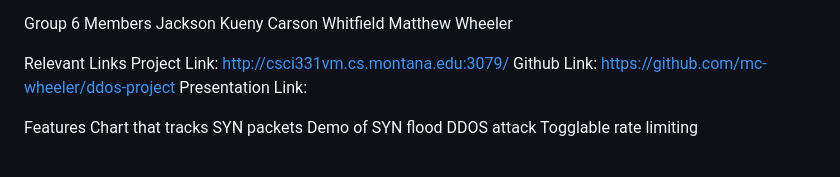
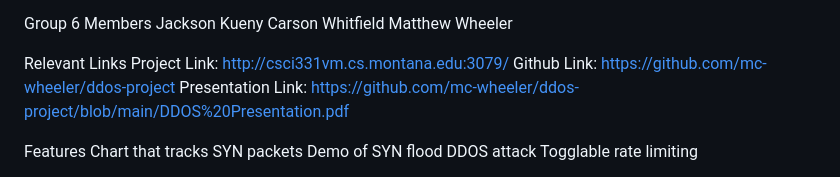
Before and after one commit to mc-wheeler/ddos-project, a Markdown page: README.md, the part around the change. Rendered like a GitHub page.

```diff
--- a/README.md
+++ b/README.md
@@ -8,7 +8,7 @@ Matthew Wheeler
 Relevant Links
   Project Link: http://csci331vm.cs.montana.edu:3079/
   Github Link: https://github.com/mc-wheeler/ddos-project
-  Presentation Link:
+  Presentation Link: https://github.com/mc-wheeler/ddos-project/blob/main/DDOS%20Presentation.pdf
 
 Features
 	Chart that tracks SYN packets
```
